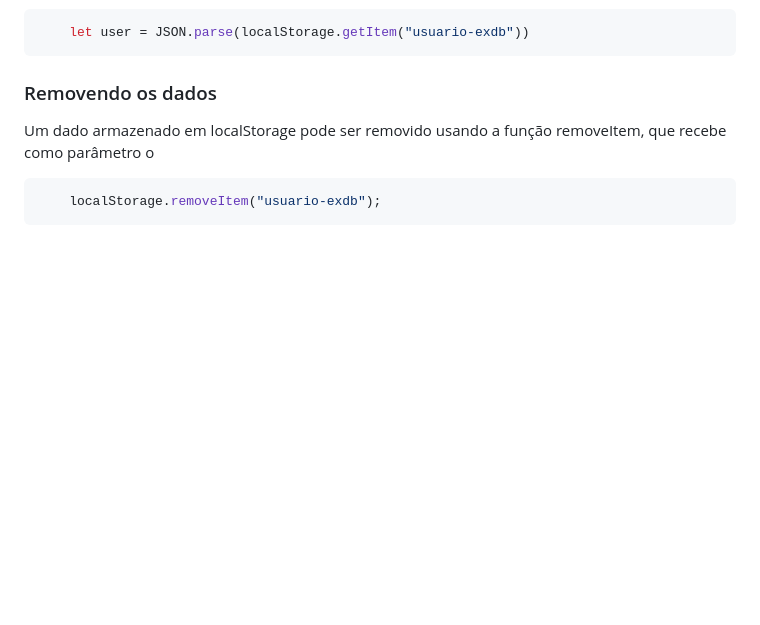
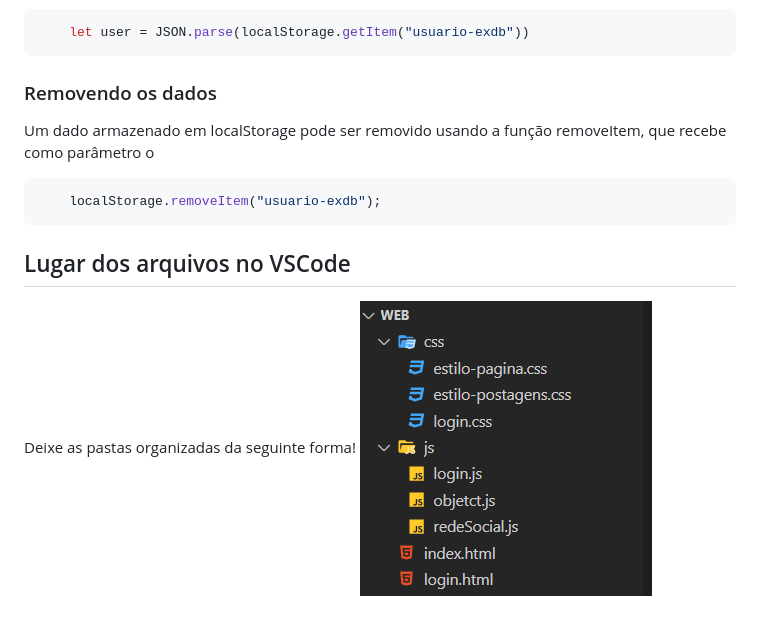
Before and after one commit to pablohsgc/Front-End-Rede-Social, a Markdown page: README.MD, the part around the change. Drawn GitHub-style; pictures changed too: tutorial2.PNG (added); blank space fills up the shorter version.

Commit message:
Adição de imagem de tutorial

````diff
--- a/README.MD
+++ b/README.MD
@@ -164,3 +164,6 @@ Um dado armazenado em localStorage pode ser removido usando a função removeIte
 ```js
     localStorage.removeItem("usuario-exdb");
 ```
+## Lugar dos arquivos no VSCode
+Deixe as pastas organizadas da seguinte forma!
+<img src="./tutorial2.PNG">
````
Also changed, not shown: 1 other file.
